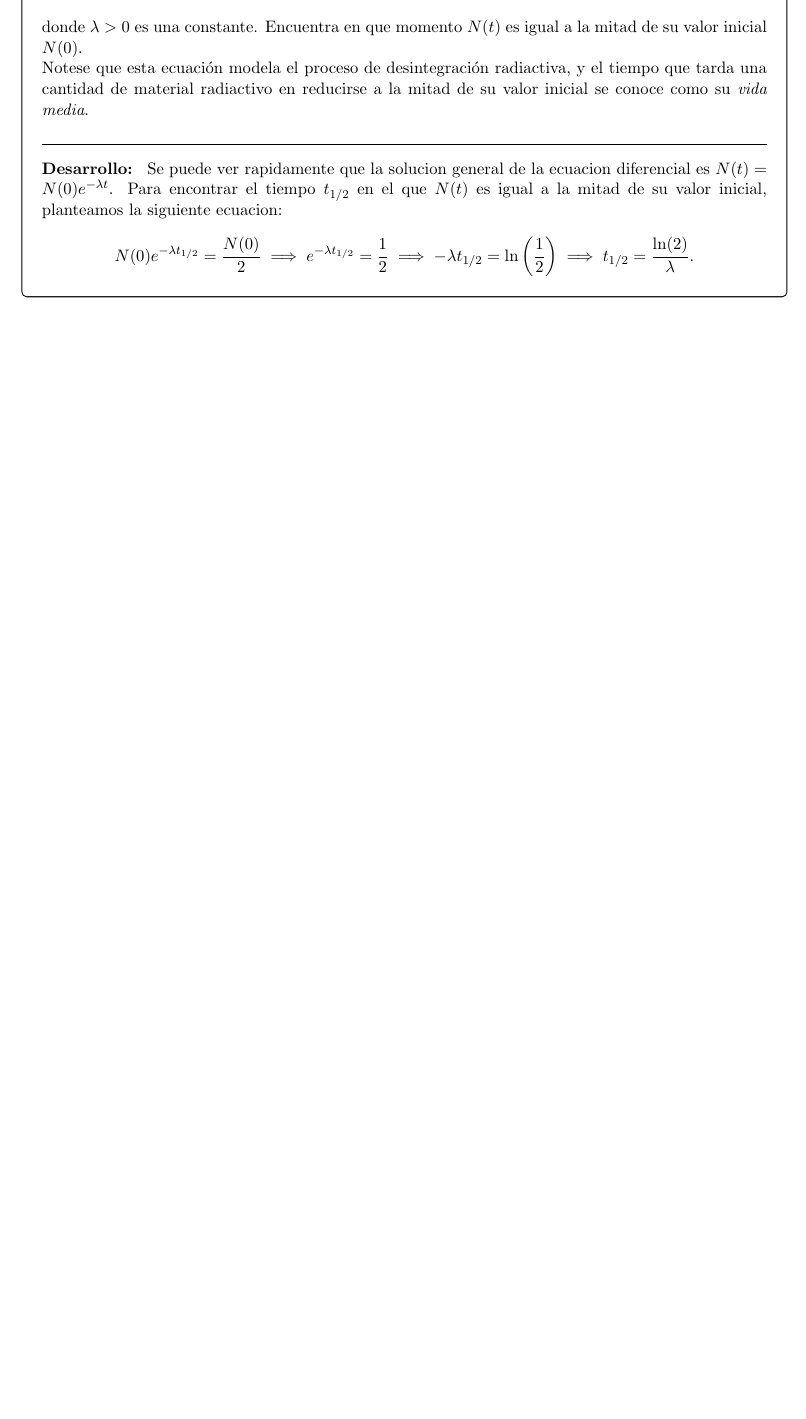
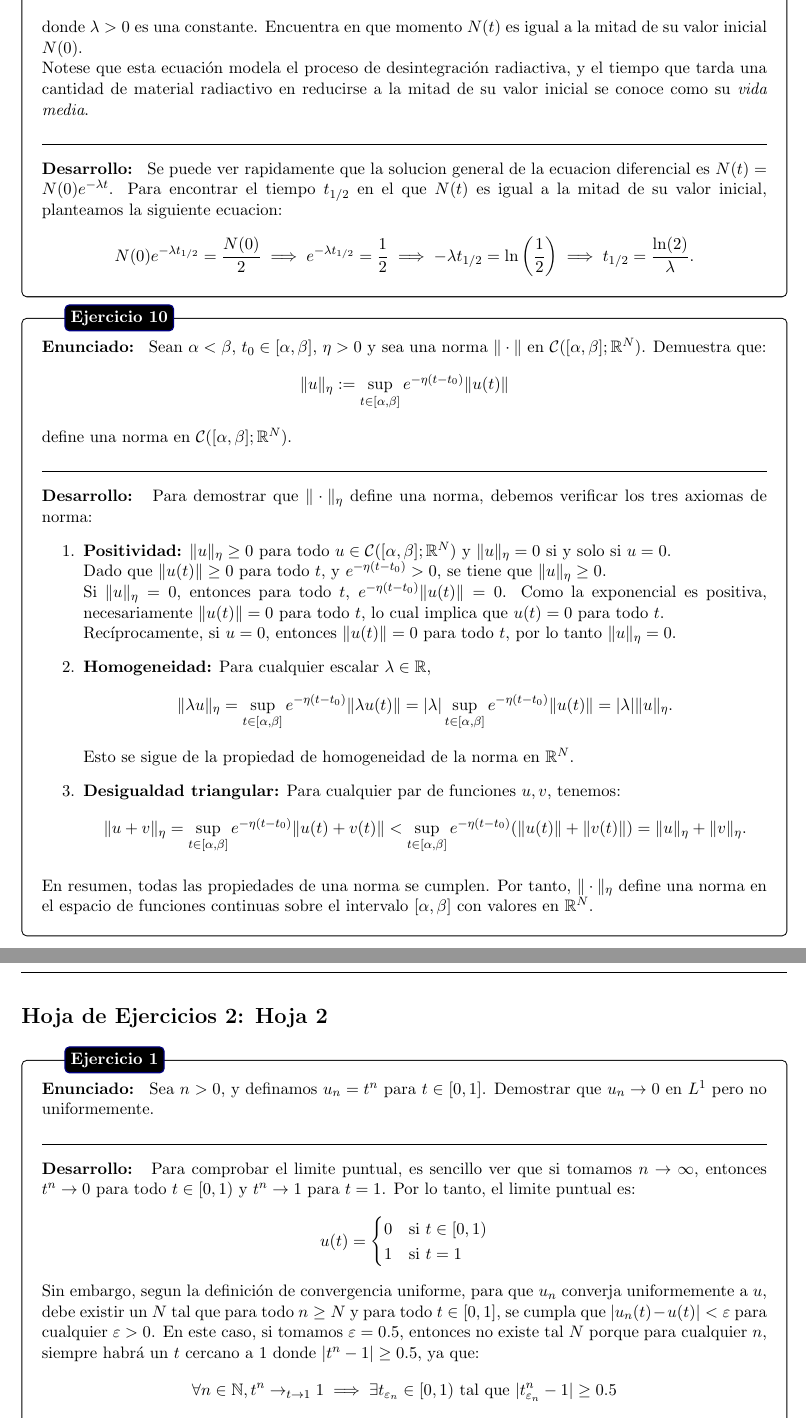
Before and after one commit to Pau-Frangi/Ecuaciones_Diferenciales, a LaTeX document (main.tex, which reads Exercises/Hoja1.tex, Exercises/Hoja2.tex): part of page 45 of 49 before the commit and two parts of pages 45 and 46 of 50 after it, the two joined at a grey line, cut so that both start at the same text, the shorter picture padded with empty space. Compiled offline with pdfLaTeX.

Commit message:
H1 EJ10, H2 EJ 1 y 2

```diff
--- a/Exercises/Hoja1.tex
+++ b/Exercises/Hoja1.tex
@@ -416,3 +416,39 @@
         t_{1/2} = \frac{\ln(2)}{\lambda}.
     \]
 }
+
+% Ejercicio 10
+\ejercicio{
+    Sean $\alpha < \beta$, $t_0 \in [\alpha, \beta]$, $\eta > 0$ y sea una norma $\|\cdot\|$ en $\mathcal{C}([\alpha, \beta]; \mathbb{R}^N)$. Demuestra que:
+    \[
+    \|u\|_\eta := \sup_{t \in [\alpha, \beta]} e^{-\eta(t - t_0)} \|u(t)\|
+    \]
+    define una norma en $\mathcal{C}([\alpha, \beta]; \mathbb{R}^N)$.
+}{
+    Para demostrar que $\|\cdot\|_\eta$ define una norma, debemos verificar los tres axiomas de norma:
+    \begin{enumerate}
+        \item \textbf{Positividad:} $\|u\|_\eta \geq 0$ para todo $u \in \mathcal{C}([\alpha, \beta]; \mathbb{R}^N)$ y $\|u\|_\eta = 0$ si y solo si $u = 0$.\\
+        Dado que $\|u(t)\| \geq 0$ para todo $t$, y $e^{-\eta(t - t_0)} > 0$, se tiene que $\|u\|_\eta \geq 0$.\\
+        Si $\|u\|_\eta = 0$, entonces para todo $t$, $e^{-\eta(t - t_0)} \|u(t)\| = 0$. Como la exponencial es positiva, necesariamente $\|u(t)\| = 0$ para todo $t$, lo cual implica que $u(t) = 0$ para todo $t$.\\
+        Recíprocamente, si $u = 0$, entonces $\|u(t)\| = 0$ para todo $t$, por lo tanto $\|u\|_\eta = 0$.
+        \item \textbf{Homogeneidad:} Para cualquier escalar $\lambda \in \mathbb{R}$,
+        \[
+            \|\lambda u\|_\eta = \sup_{t \in [\alpha, \beta]} e^{-\eta(t - t_0)} \|\lambda u(t)\|
+            = |\lambda| \sup_{t \in [\alpha, \beta]} e^{-\eta(t - t_0)} \|u(t)\|
+            = |\lambda| \|u\|_\eta.
+        \]
+        Esto se sigue de la propiedad de homogeneidad de la norma en $\mathbb{R}^N$.
+        \item \textbf{Desigualdad triangular:} Para cualquier par de funciones $u, v$, tenemos:
+        $$
+            \|u + v\|_\eta =
+            \sup_{t \in [\alpha, \beta]} e^{-\eta(t - t_0)} \|u(t) + v(t)\|
+            \\
+            <
+            \sup_{t \in [\alpha, \beta]} e^{-\eta(t - t_0)} (\|u(t)\| + \|v(t)\|)
+            \\
+            =
+            \|u\|_\eta + \|v\|_\eta.
+        $$
+    \end{enumerate}
+    En resumen, todas las propiedades de una norma se cumplen. Por tanto, $\|\cdot\|_\eta$ define una norma en el espacio de funciones continuas sobre el intervalo $[\alpha, \beta]$ con valores en $\mathbb{R}^N$.
+}
--- /dev/null
+++ b/Exercises/Hoja2.tex
@@ -0,0 +1,19 @@
+\hojaejercicio{Hoja 2}
+
+% Ejercicio 1
+\ejercicio{
+    Sea $n>0$, y definamos $u_n = t^n$ para $t \in [0,1]$. Demostrar que $u_n \to 0$ en $L^1$ pero no uniformemente.
+}{
+    Para comprobar el limite puntual, es sencillo ver que si tomamos $n \to \infty$, entonces $t^n \to 0$ para todo $t \in [0,1)$ y $t^n \to 1$ para $t=1$. Por lo tanto, el limite puntual es:
+    \[
+        u(t) = \begin{cases}
+        0 & \text{si } t \in [0,1) \\
+        1 & \text{si } t=1
+        \end{cases}
+    \]
+    Sin embargo, segun la definición de convergencia uniforme, para que $u_n$ converja uniformemente a $u$, debe existir un $N$ tal que para todo $n \geq N$ y para todo $t \in [0,1]$, se cumpla que $|u_n(t) - u(t)| < \varepsilon$ para cualquier $\varepsilon > 0$. En este caso, si tomamos $\varepsilon = 0.5$, entonces no existe tal $N$ porque para cualquier $n$, siempre habrá un $t$ cercano a 1 donde $|t^n - 1| \geq 0.5$, ya que:
+    \[
+        \forall n \in \mathbb{N}, t^n \to_{t \to 1} 1 \implies
+        \exists t_{\varepsilon_n} \in [0,1) \text{ tal que } |t_{\varepsilon_n}^n - 1| \geq 0.5
+    \]
+    Y por lo tanto, $u_n$ no converge uniformemente a $u$.
```
Also changed, not shown: Exercises/Hojas.tex (+3 -2 lines), main.pdf, Exercises/Hoja2.tex (29 more changed lines), 2 other files.
